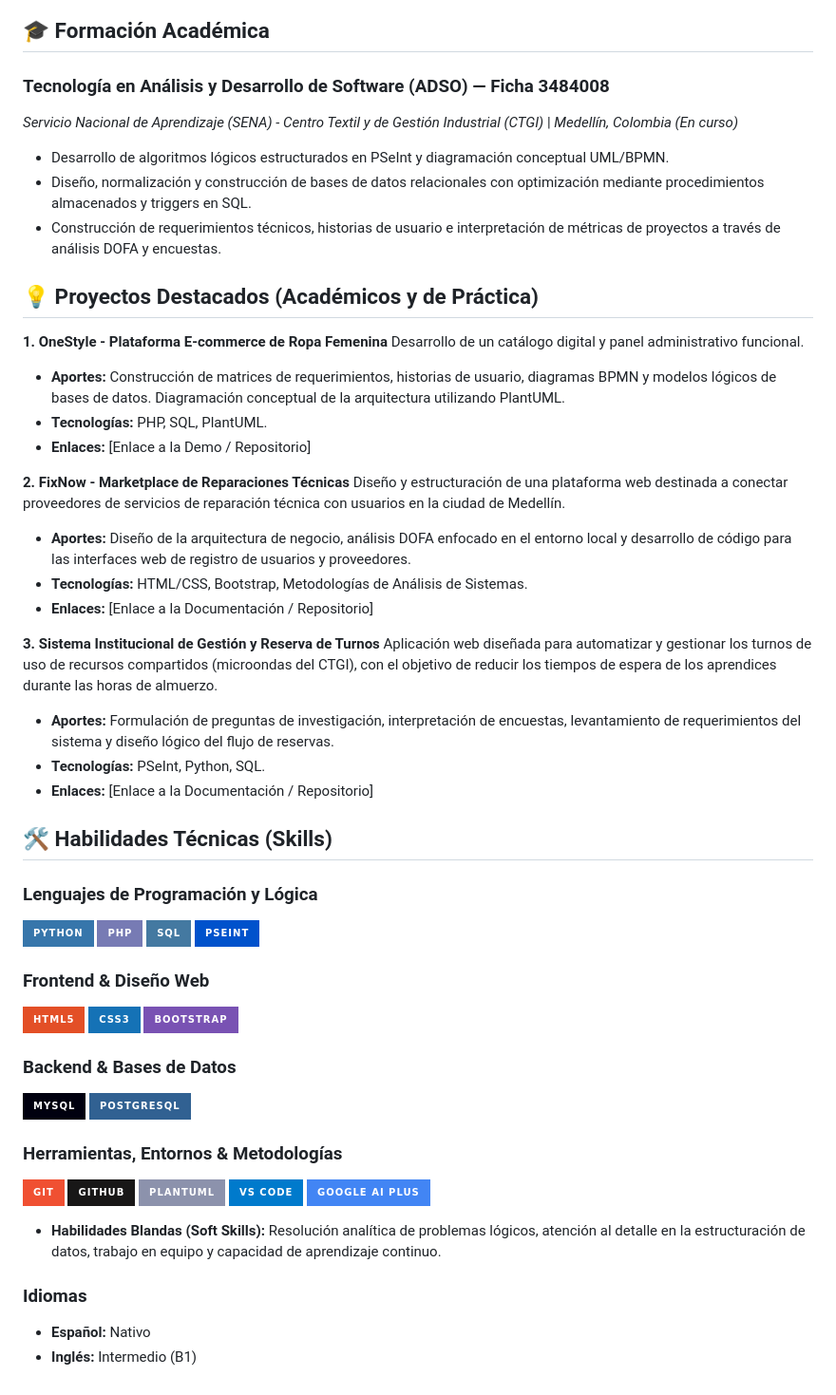
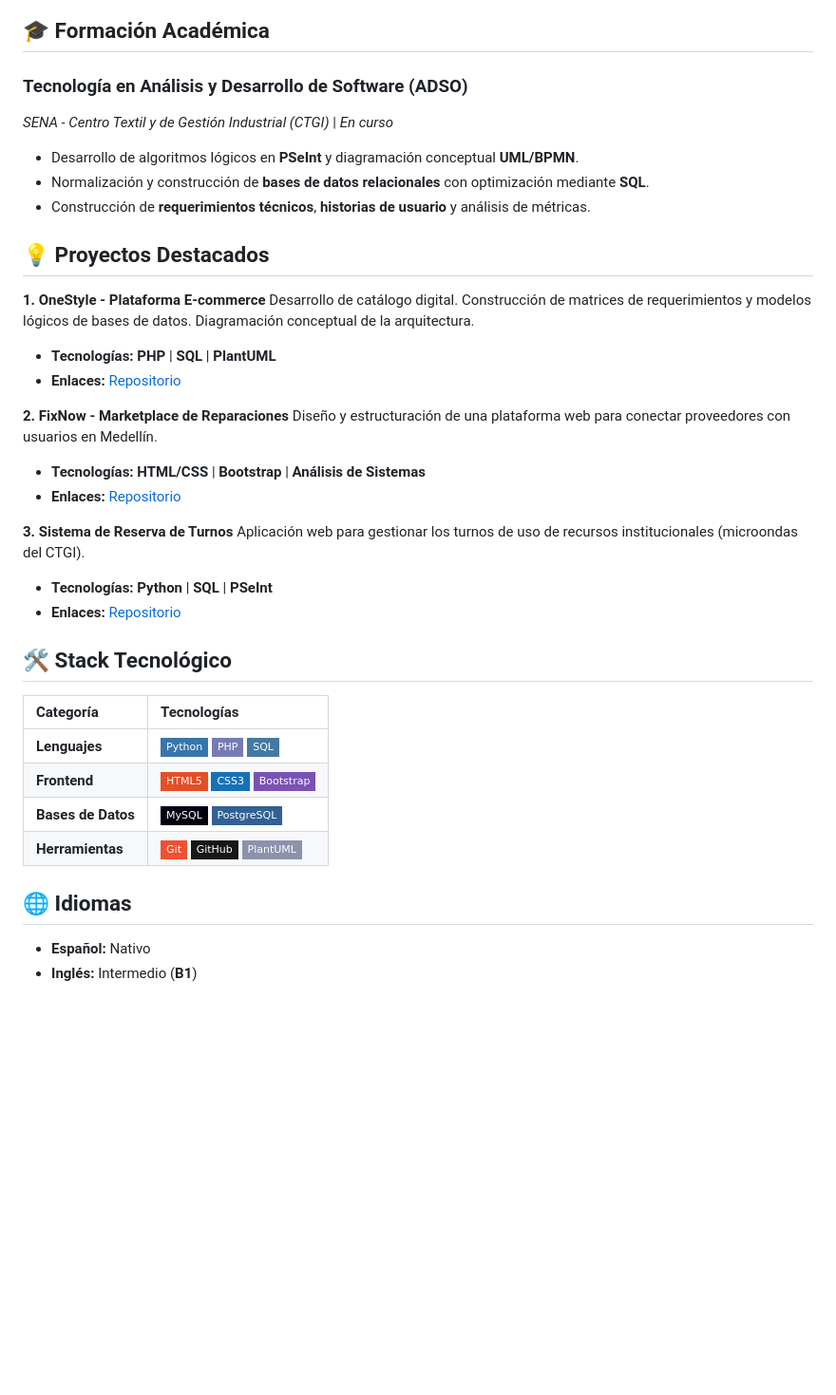
Before and after one commit to Laurita274/ejemplo_HV, a Markdown page: cv.md, the part around one of its changes. Shown at 95% size. Drawn GitHub-style; badges without logos; blank space fills up the shorter version.

Commit message:
Revise CV content and structure
Updated the CV with a new professional profile, improved project descriptions, and reorganized skills and languages sections.

```diff
--- a/cv.md
+++ b/cv.md
@@ -27,58 +9,38 @@
 
 ## 🎓 Formación Académica
 
-### Tecnología en Análisis y Desarrollo de Software (ADSO) — Ficha 3484008
-*Servicio Nacional de Aprendizaje (SENA) - Centro Textil y de Gestión Industrial (CTGI)* | *Medellín, Colombia (En curso)*
-* Desarrollo de algoritmos lógicos estructurados en PSeInt y diagramación conceptual UML/BPMN.
-* Diseño, normalización y construcción de bases de datos relacionales con optimización mediante procedimientos almacenados y triggers en SQL.
-* Construcción de requerimientos técnicos, historias de usuario e interpretación de métricas de proyectos a través de análisis DOFA y encuestas.
+### Tecnología en Análisis y Desarrollo de Software (ADSO)
+*SENA - Centro Textil y de Gestión Industrial (CTGI)* | *En curso*
+* Desarrollo de algoritmos lógicos en **PSeInt** y diagramación conceptual **UML/BPMN**.
+* Normalización y construcción de **bases de datos relacionales** con optimización mediante **SQL**.
+* Construcción de **requerimientos técnicos**, **historias de usuario** y análisis de métricas.
 
-## 💡 Proyectos Destacados (Académicos y de Práctica)
+## 💡 Proyectos Destacados
 
-**1. OneStyle - Plataforma E-commerce de Ropa Femenina**
-Desarrollo de un catálogo digital y panel administrativo funcional.
-* **Aportes:** Construcción de matrices de requerimientos, historias de usuario, diagramas BPMN y modelos lógicos de bases de datos. Diagramación conceptual de la arquitectura utilizando PlantUML.
-* **Tecnologías:** PHP, SQL, PlantUML.
-* **Enlaces:** [Enlace a la Demo / Repositorio]
+**1. OneStyle - Plataforma E-commerce**
+Desarrollo de catálogo digital. Construcción de matrices de requerimientos y modelos lógicos de bases de datos. Diagramación conceptual de la arquitectura.
+* **Tecnologías:** **PHP** | **SQL** | **PlantUML**
+* **Enlaces:** [Repositorio](#)
 
-**2. FixNow - Marketplace de Reparaciones Técnicas**
-Diseño y estructuración de una plataforma web destinada a conectar proveedores de servicios de reparación técnica con usuarios en la ciudad de Medellín.
-* **Aportes:** Diseño de la arquitectura de negocio, análisis DOFA enfocado en el entorno local y desarrollo de código para las interfaces web de registro de usuarios y proveedores.
-* **Tecnologías:** HTML/CSS, Bootstrap, Metodologías de Análisis de Sistemas.
-* **Enlaces:** [Enlace a la Documentación / Repositorio]
+**2. FixNow - Marketplace de Reparaciones**
+Diseño y estructuración de una plataforma web para conectar proveedores con usuarios en Medellín.
+* **Tecnologías:** **HTML/CSS** | **Bootstrap** | **Análisis de Sistemas**
+* **Enlaces:** [Repositorio](#)
 
-**3. Sistema Institucional de Gestión y Reserva de Turnos**
-Aplicación web diseñada para automatizar y gestionar los turnos de uso de recursos compartidos (microondas del CTGI), con el objetivo de reducir los tiempos de espera de los aprendices durante las horas de almuerzo.
-* **Aportes:** Formulación de preguntas de investigación, interpretación de encuestas, levantamiento de requerimientos del sistema y diseño lógico del flujo de reservas.
-* **Tecnologías:** PSeInt, Python, SQL.
-* **Enlaces:** [Enlace a la Documentación / Repositorio]
+**3. Sistema de Reserva de Turnos**
+Aplicación web para gestionar los turnos de uso de recursos institucionales (microondas del CTGI).
+* **Tecnologías:** **Python** | **SQL** | **PSeInt**
+* **Enlaces:** [Repositorio](#)
 
-## 🛠️ Habilidades Técnicas (Skills)
+## 🛠️ Stack Tecnológico
 
-### Lenguajes de Programación y Lógica
-![Python](https://img.shields.io/badge/Python-3776AB?style=for-the-badge&logo=python&logoColor=white)
-![PHP](https://img.shields.io/badge/PHP-777BB4?style=for-the-badge&logo=php&logoColor=white)
-![SQL](https://img.shields.io/badge/SQL-4479A1?style=for-the-badge&logo=postgresql&logoColor=white)
-![PSeInt](https://img.shields.io/badge/PSeInt-0052cc?style=for-the-badge)
+| Categoría | Tecnologías |
+| :--- | :--- |
+| **Lenguajes** | ![Python](https://img.shields.io/badge/Python-3776AB?style=flat-square&logo=python&logoColor=white) ![PHP](https://img.shields.io/badge/PHP-777BB4?style=flat-square&logo=php&logoColor=white) ![SQL](https://img.shields.io/badge/SQL-4479A1?style=flat-square&logo=postgresql&logoColor=white) |
+| **Frontend** | ![HTML5](https://img.shields.io/badge/HTML5-E34F26?style=flat-square&logo=html5&logoColor=white) ![CSS3](https://img.shields.io/badge/CSS3-1572B6?style=flat-square&logo=css3&logoColor=white) ![Bootstrap](https://img.shields.io/badge/Bootstrap-7952B3?style=flat-square&logo=bootstrap&logoColor=white) |
+| **Bases de Datos** | ![MySQL](https://img.shields.io/badge/MySQL-00000F?style=flat-square&logo=mysql&logoColor=white) ![PostgreSQL](https://img.shields.io/badge/PostgreSQL-316192?style=flat-square&logo=postgresql&logoColor=white) |
+| **Herramientas** | ![Git](https://img.shields.io/badge/Git-F05032?style=flat-square&logo=git&logoColor=white) ![GitHub](https://img.shields.io/badge/GitHub-181717?style=flat-square&logo=github&logoColor=white) ![PlantUML](https://img.shields.io/badge/PlantUML-8C92AC?style=flat-square) |
 
-### Frontend & Diseño Web
-![HTML5](https://img.shields.io/badge/HTML5-E34F26?style=for-the-badge&logo=html5&logoColor=white)
-![CSS3](https://img.shields.io/badge/CSS3-1572B6?style=for-the-badge&logo=css3&logoColor=white)
-![Bootstrap](https://img.shields.io/badge/Bootstrap-7952B3?style=for-the-badge&logo=bootstrap&logoColor=white)
-
-### Backend & Bases de Datos
-![MySQL](https://img.shields.io/badge/MySQL-00000F?style=for-the-badge&logo=mysql&logoColor=white)
-![PostgreSQL](https://img.shields.io/badge/PostgreSQL-316192?style=for-the-badge&logo=postgresql&logoColor=white)
-
-### Herramientas, Entornos & Metodologías
-![Git](https://img.shields.io/badge/Git-F05032?style=for-the-badge&logo=git&logoColor=white)
-![GitHub](https://img.shields.io/badge/GitHub-181717?style=for-the-badge&logo=github&logoColor=white)
-![PlantUML](https://img.shields.io/badge/PlantUML-8C92AC?style=for-the-badge)
-![VS Code](https://img.shields.io/badge/VS_Code-007ACC?style=for-the-badge&logo=visual-studio-code&logoColor=white)
-![Google AI Plus](https://img.shields.io/badge/Google_AI_Plus-4285F4?style=for-the-badge&logo=google&logoColor=white)
-
-* **Habilidades Blandas (Soft Skills):** Resolución analítica de problemas lógicos, atención al detalle en la estructuración de datos, trabajo en equipo y capacidad de aprendizaje continuo.
-
-### Idiomas
+## 🌐 Idiomas
 * **Español:** Nativo
-* **Inglés:** Intermedio (B1)
+* **Inglés:** Intermedio (**B1**)
```
Also changed, not shown: other parts of cv.md (+4 -22 lines).
